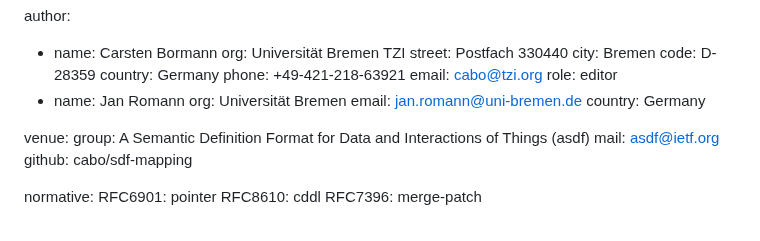
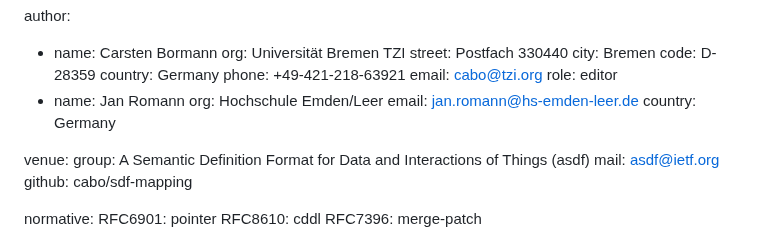
Before and after one commit to cabo/sdf-mapping, a Markdown page: draft-bormann-asdf-sdf-mapping.md, the part around the change. Drawn GitHub-style.

Commit message:
Update Jan's affiliation

```diff
--- a/draft-bormann-asdf-sdf-mapping.md
+++ b/draft-bormann-asdf-sdf-mapping.md
@@ -26,8 +26,8 @@ author:
     email: cabo@tzi.org
     role: editor
   - name: Jan Romann
-    org: Universität Bremen
-    email: jan.romann@uni-bremen.de
+    org: Hochschule Emden/Leer
+    email: jan.romann@hs-emden-leer.de
     country: Germany
 
 venue:
```
